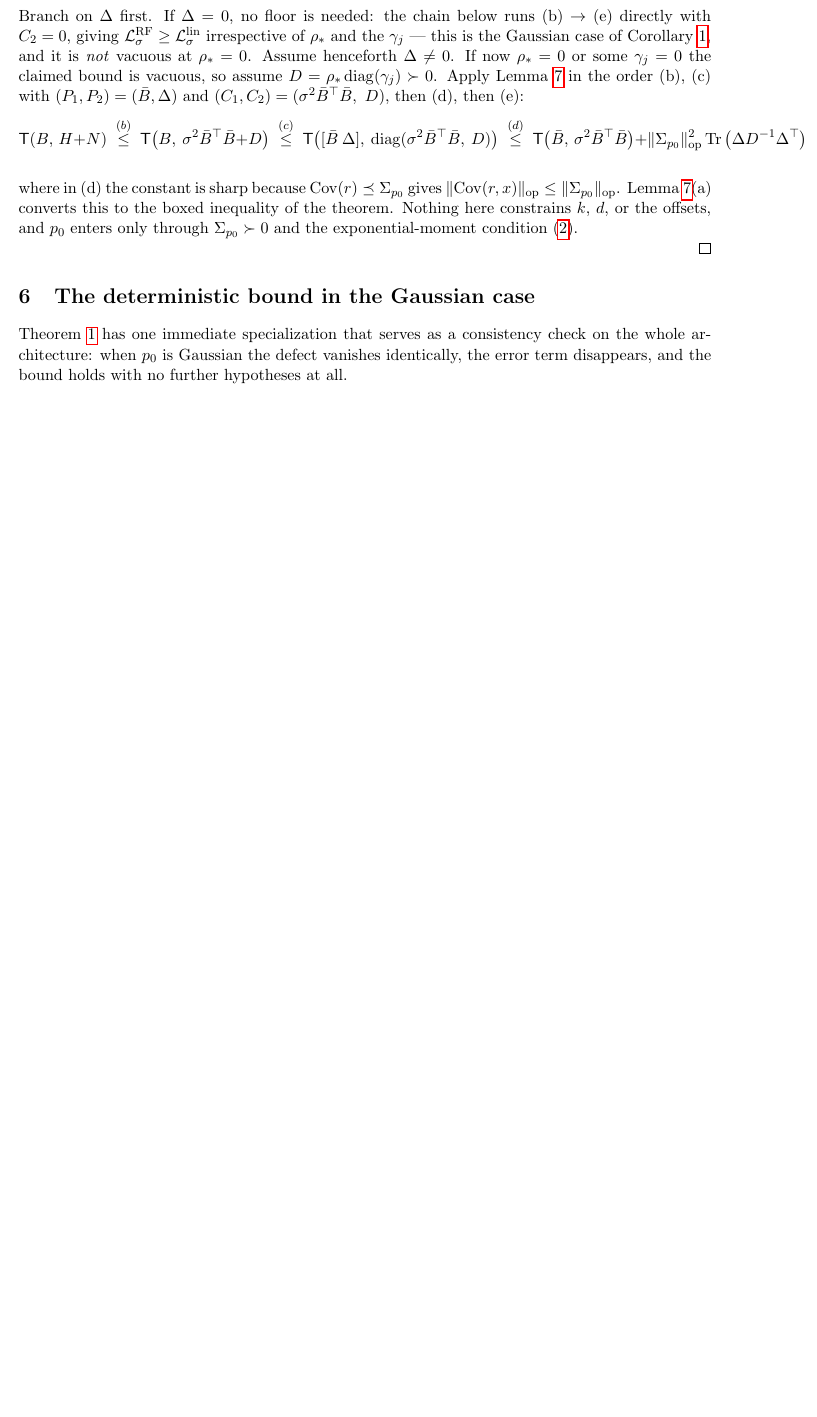
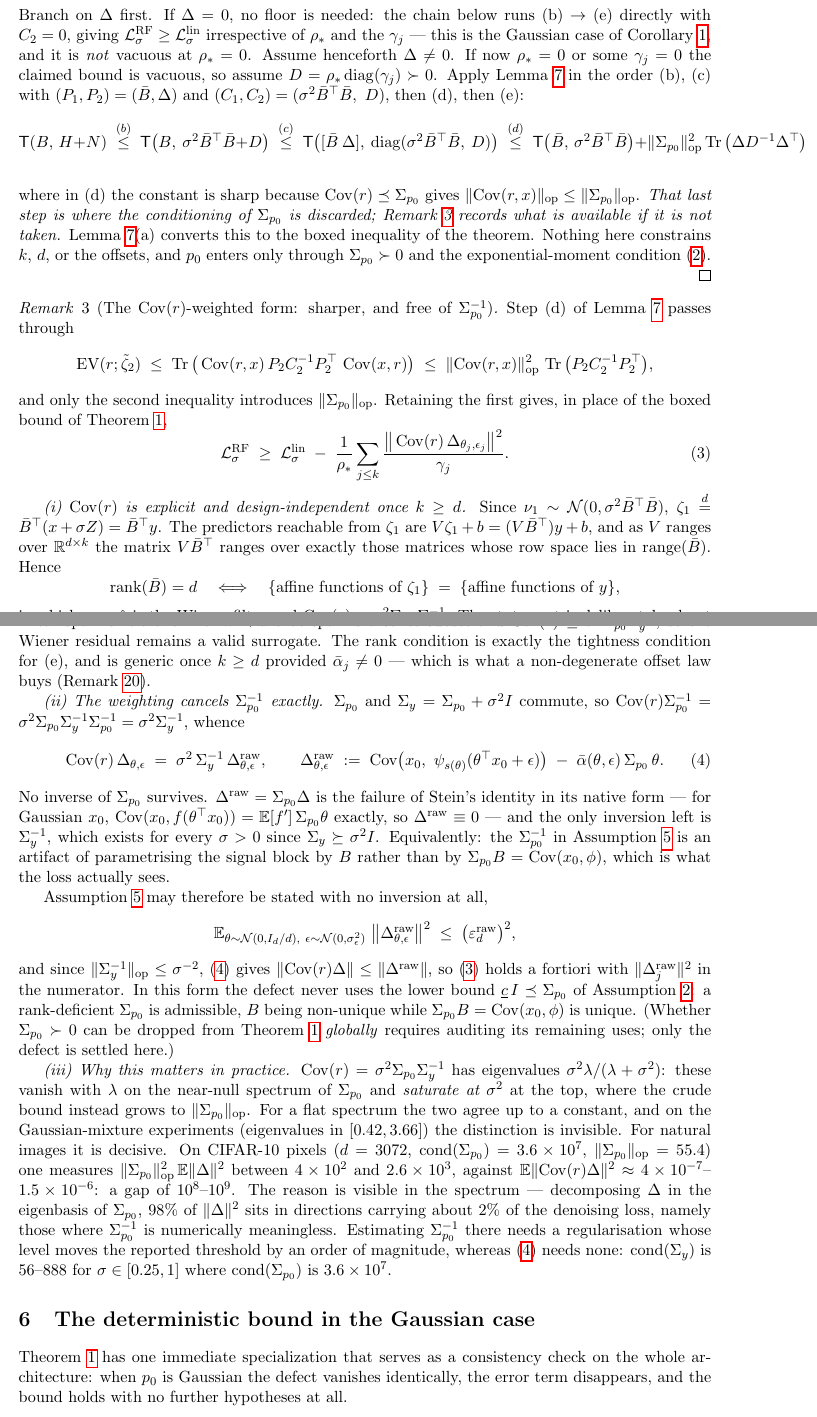
Before and after one commit to Animadversio/CondDiffNonlinearTheory, a LaTeX document (docs/prop1_linear_in_disguise_proof_1.tex): part of page 8 of 23 before the commit and two parts of pages 8 and 9 of 24 after it, the two joined at a grey line, cut so that both start at the same text, the shorter picture padded with empty space. Compiled offline with pdfLaTeX.

Commit message:
theory: add the Cov(r)-weighted, inverse-free refinement (Remark rem:covr) + (e) tightness
Two additions to the note, both prompted by the CIFAR-10 measurements.

1. Remark rem:covr, inserted after the master-theorem proof. Step (d) of Lemma calc passes
   through Tr(Cov(r,x) P2 C2^-1 P2^T Cov(x,r)) before bounding it by ||Sigma||_op^2 Tr(...).
   Retaining the sharp line gives
       L^RF >= L^lin - (1/rho_*) sum_j ||Cov(r) Delta_j||^2 / gamma_j.
   (i) Cov(r) is explicit and design-independent once k >= d: since
   nu_1 ~ N(0, sigma^2 barB^T barB), zeta_1 =d barB^T y, and the reachable predictors are
   (V barB^T) y + b, so rank(barB) = d  <=>  {affine fns of zeta_1} = {affine fns of y},
   giving Cov(r) = sigma^2 Sigma Sigma_y^-1. Stated via affine SPANS, not sigma-algebras,
   since x_hat in (d) is the best affine predictor (michimin's correction).
   (ii) THE KEY POINT (michimin's observation): Sigma and Sigma_y commute, so
   Cov(r) Sigma^-1 = sigma^2 Sigma_y^-1 and
       Cov(r) Delta = sigma^2 Sigma_y^-1 [ Cov(x0, psi) - alphabar Sigma theta ].
   No Sigma^-1 survives. The bracket Delta^raw = Sigma Delta is the failure of Stein's
   identity in native form, and the only inverse left is Sigma_y^-1, which exists for every
   sigma > 0. So ass:stein can be stated with NO inversion, and a rank-deficient Sigma is
   admissible (B non-unique, Sigma B = Cov(x0,phi) unique).
   (iii) Numerics: eigenvalues sigma^2 lam/(lam+sigma^2) vanish on the near-null spectrum
   and saturate at sigma^2 on top. Invisible for the GMM (spectrum 0.42-3.66); decisive for
   images -- CIFAR-10 pixels give ||Sigma||_op^2 E||Delta||^2 ~ 4e2-2.6e3 vs
   E||Cov(r)Delta||^2 ~ 4e-7-1.5e-6, a gap of 1e8-1e9; and cond(Sigma_y) = 56-888 versus
   cond(Sigma) = 3.6e7, so no shrinkage is needed at all.

2. A "When (e) is tight" note in the proof of Lemma calc: since Sigma_y^{1/2} is invertible,
   range(X) = Sigma_y^{1/2} range(barB), so Pi_X = I exactly when rank(barB) = d -- the SAME
   condition under which (d) simplifies. Both are generic for k >= d and both fail together
   in the degenerate barB = 0 case of Remark rem:bias-role.

Verified: the file compiles (24 pp, no errors, no undefined references) once mdframed is
stripped; mdframed.sty is absent from this TeX install and the unmodified file fails on it
identically, so that is environmental.

Co-Authored-By: Claude Opus 4.8 <noreply@anthropic.com>

```diff
--- a/docs/prop1_linear_in_disguise_proof_1.tex
+++ b/docs/prop1_linear_in_disguise_proof_1.tex
@@ -290,9 +292,45 @@ Branch on $\Delta$ first. If $\Delta = 0$, no floor is needed: the chain below r
 \;\overset{(d)}{\le}\; \TT\big(\bar B,\, \sigma^2\bar B^\top\bar B\big) + \op{\Sig}^{2}\Tr\big(\Delta D^{-1}\Delta^\top\big)
 \;\overset{(e)}{\le}\; \Tr\big(\Sig\Sy^{-1}\Sig\big) + \frac{\op{\Sig}^{2}}{\rho_*}\sum_{j\le k}\frac{\lVert\Delta_{\theta_j,\epsilon_j}\rVert^2}{\gamma_j},
 \]
-where in (d) the constant is sharp because $\Cov(r) \preceq \Sig$ gives $\op{\Cov(r,x)} \le \op{\Sig}$. Lemma~\ref{lem:calc}(a) converts this to the boxed inequality of the theorem. Nothing here constrains $k$, $d$, or the offsets, and $p_0$ enters only through $\Sig \succ 0$ and the exponential-moment condition \eqref{eq:expmom}.
+where in (d) the constant is sharp because $\Cov(r) \preceq \Sig$ gives $\op{\Cov(r,x)} \le \op{\Sig}$. \emph{That last step is where the conditioning of $\Sig$ is discarded; Remark~\ref{rem:covr} records what is available if it is not taken.} Lemma~\ref{lem:calc}(a) converts this to the boxed inequality of the theorem. Nothing here constrains $k$, $d$, or the offsets, and $p_0$ enters only through $\Sig \succ 0$ and the exponential-moment condition \eqref{eq:expmom}.
 
 \end{proof}
+
+\begin{remark}[The $\Cov(r)$-weighted form: sharper, and free of $\Sig^{-1}$]\label{rem:covr}
+Step (d) of Lemma~\ref{lem:calc} passes through
+\[
+\mathrm{EV}(r;\tilde\zeta_2) \;\le\; \Tr\big(\Cov(r,x)\,P_2 C_2^{-1} P_2^\top\,\Cov(x,r)\big)
+\;\le\; \op{\Cov(r,x)}^2\,\Tr\big(P_2C_2^{-1}P_2^\top\big),
+\]
+and only the second inequality introduces $\op{\Sig}$. Retaining the first gives, in place of the boxed bound of Theorem~\ref{thm:master},
+\begin{equation}\label{eq:sharp-master}
+\mathcal L^{\mathrm{RF}}_\sigma \;\ge\; \mathcal L^{\mathrm{lin}}_\sigma \;-\; \frac{1}{\rho_*}\sum_{j\le k}\frac{\big\lVert \Cov(r)\,\Delta_{\theta_j,\epsilon_j}\big\rVert^2}{\gamma_j}.
+\end{equation}
+
+\emph{(i) $\Cov(r)$ is explicit and design-independent once $k \ge d$.} Since $\nu_1 \sim \mathcal N(0,\sigma^2\bar B^\top\bar B)$, $\zeta_1 \overset{d}{=} \bar B^\top(x+\sigma Z) = \bar B^\top y$. The predictors reachable from $\zeta_1$ are $V\zeta_1 + b = (V\bar B^\top)y + b$, and as $V$ ranges over $\R^{d\times k}$ the matrix $V\bar B^\top$ ranges over exactly those matrices whose row space lies in $\operatorname{range}(\bar B)$. Hence
+\[
+\operatorname{rank}(\bar B) = d
+\quad\Longleftrightarrow\quad
+\{\text{affine functions of }\zeta_1\} \;=\; \{\text{affine functions of }y\},
+\]
+in which case $\hat x$ is the Wiener filter and $\Cov(r) = \sigma^2\Sig\,\Sy^{-1}$. The statement is deliberately about affine \emph{classes} rather than $\sigma$-algebras: $\hat x$ in (d) is the best \emph{affine} predictor, so only the reachable linear span is relevant. For $k<d$ that span is a strict subset and $\Cov(r) \succeq \sigma^2\Sig\Sy^{-1}$, so the Wiener residual remains a valid surrogate. The rank condition is exactly the tightness condition for (e), and is generic once $k\ge d$ provided $\bar\alpha_j \ne 0$ --- which is what a non-degenerate offset law buys (Remark~\ref{rem:bias-role}).
+
+\emph{(ii) The weighting cancels $\Sig^{-1}$ exactly.} $\Sig$ and $\Sy = \Sig+\sigma^2 I$ commute, so $\Cov(r)\Sig^{-1} = \sigma^2\Sig\Sy^{-1}\Sig^{-1} = \sigma^2\Sy^{-1}$, whence
+\begin{equation}\label{eq:invfree}
+\Cov(r)\,\Delta_{\theta,\epsilon} \;=\; \sigma^{2}\,\Sy^{-1}\,\Delta^{\mathrm{raw}}_{\theta,\epsilon},
+\qquad
+\Delta^{\mathrm{raw}}_{\theta,\epsilon} \;:=\; \Cov\!\big(x_0,\ \psi_{s(\theta)}(\theta^\top x_0+\epsilon)\big) \;-\; \bar\alpha(\theta,\epsilon)\,\Sig\,\theta .
+\end{equation}
+No inverse of $\Sig$ survives. $\Delta^{\mathrm{raw}} = \Sig\Delta$ is the failure of Stein's identity in its native form --- for Gaussian $x_0$, $\Cov(x_0,f(\theta^\top x_0)) = \E[f']\,\Sig\theta$ exactly, so $\Delta^{\mathrm{raw}} \equiv 0$ --- and the only inversion left is $\Sy^{-1}$, which exists for every $\sigma>0$ since $\Sy \succeq \sigma^2 I$. Equivalently: the $\Sig^{-1}$ in Assumption~\ref{ass:stein} is an artifact of parametrising the signal block by $B$ rather than by $\Sig B = \Cov(x_0,\phi)$, which is what the loss actually sees.
+
+Assumption~\ref{ass:stein} may therefore be stated with no inversion at all,
+\[
+\E_{\theta \sim \mathcal N(0,I_d/d),\ \epsilon\sim\mathcal N(0,\sigma_\epsilon^2)}\ \big\lVert \Delta^{\mathrm{raw}}_{\theta,\epsilon}\big\rVert^2 \;\le\; \big(\varepsilon^{\mathrm{raw}}_d\big)^2 ,
+\]
+and since $\op{\Sy^{-1}} \le \sigma^{-2}$, \eqref{eq:invfree} gives $\lVert\Cov(r)\Delta\rVert \le \lVert\Delta^{\mathrm{raw}}\rVert$, so \eqref{eq:sharp-master} holds a fortiori with $\lVert\Delta^{\mathrm{raw}}_j\rVert^2$ in the numerator. In this form the defect never uses the lower bound $\underline c\,I \preceq \Sig$ of Assumption~\ref{ass:data}: a rank-deficient $\Sig$ is admissible, $B$ being non-unique while $\Sig B = \Cov(x_0,\phi)$ is unique. (Whether $\Sig \succ 0$ can be dropped from Theorem~\ref{thm:master} \emph{globally} requires auditing its remaining uses; only the defect is settled here.)
+
+\emph{(iii) Why this matters in practice.} $\Cov(r) = \sigma^2\Sig\Sy^{-1}$ has eigenvalues $\sigma^2\lambda/(\lambda+\sigma^2)$: these vanish with $\lambda$ on the near-null spectrum of $\Sig$ and \emph{saturate at $\sigma^2$} at the top, where the crude bound instead grows to $\op{\Sig}$. For a flat spectrum the two agree up to a constant, and on the Gaussian-mixture experiments (eigenvalues in $[0.42,3.66]$) the distinction is invisible. For natural images it is decisive. On CIFAR-10 pixels ($d=3072$, $\operatorname{cond}(\Sig)=3.6\times10^{7}$, $\op{\Sig}=55.4$) one measures $\op{\Sig}^2\,\E\lVert\Delta\rVert^2$ between $4\times10^{2}$ and $2.6\times10^{3}$, against $\E\lVert\Cov(r)\Delta\rVert^2 \approx 4\times10^{-7}$--$1.5\times10^{-6}$: a gap of $10^{8}$--$10^{9}$. The reason is visible in the spectrum --- decomposing $\Delta$ in the eigenbasis of $\Sig$, $98\%$ of $\lVert\Delta\rVert^2$ sits in directions carrying about $2\%$ of the denoising loss, namely those where $\Sig^{-1}$ is numerically meaningless. Estimating $\Sig^{-1}$ there needs a regularisation whose level moves the reported threshold by an order of magnitude, whereas \eqref{eq:invfree} needs none: $\operatorname{cond}(\Sy)$ is $56$--$888$ for $\sigma\in[0.25,1]$ where $\operatorname{cond}(\Sig)$ is $3.6\times10^{7}$.
+\end{remark}
 
 \section{The deterministic bound in the Gaussian case}\label{sec:gauss}
 
```
Also changed, not shown: docs/prop1_linear_in_disguise_proof_1.tex (2 more changed lines).
